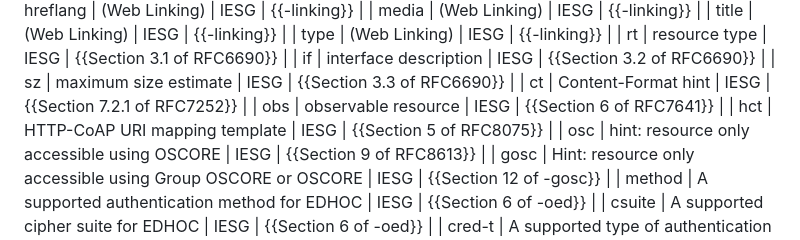
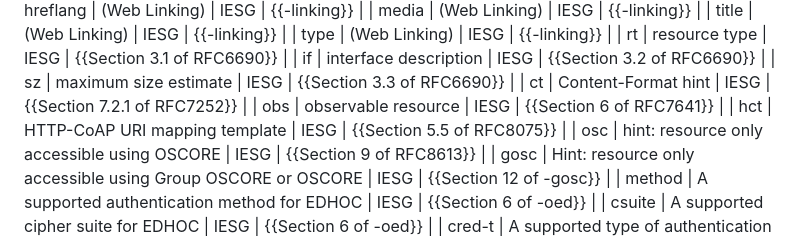
Before and after one commit to core-wg/core-target-attr, a Markdown page: draft-ietf-core-target-attr.md, the part around the change. Drawn GitHub-style.

Commit message:
(via Esko Dijk): Better section reference for RFC 8075

```diff
--- a/draft-ietf-core-target-attr.md
+++ b/draft-ietf-core-target-attr.md
@@ -160,7 +160,7 @@ Initial entries in this sub-registry are as listed in {{pre-reg}}:
 | sz              | maximum size estimate                                               | IESG              | {{Section 3.3 of RFC6690}}   |
 | ct              | Content-Format hint                                                 | IESG              | {{Section 7.2.1 of RFC7252}} |
 | obs             | observable resource                                                 | IESG              | {{Section 6 of RFC7641}}     |
-| hct             | HTTP-CoAP URI mapping template                                      | IESG              | {{Section 5 of RFC8075}}     |
+| hct             | HTTP-CoAP URI mapping template                                      | IESG              | {{Section 5.5 of RFC8075}}   |
 | osc             | hint: resource only accessible using OSCORE                         | IESG              | {{Section 9 of RFC8613}}     |
 | gosc            | Hint: resource only accessible using Group OSCORE or OSCORE         | IESG              | {{Section 12 of -gosc}}      |
 | method          | A supported authentication method for EDHOC                         | IESG              | {{Section 6 of -oed}}        |
```
